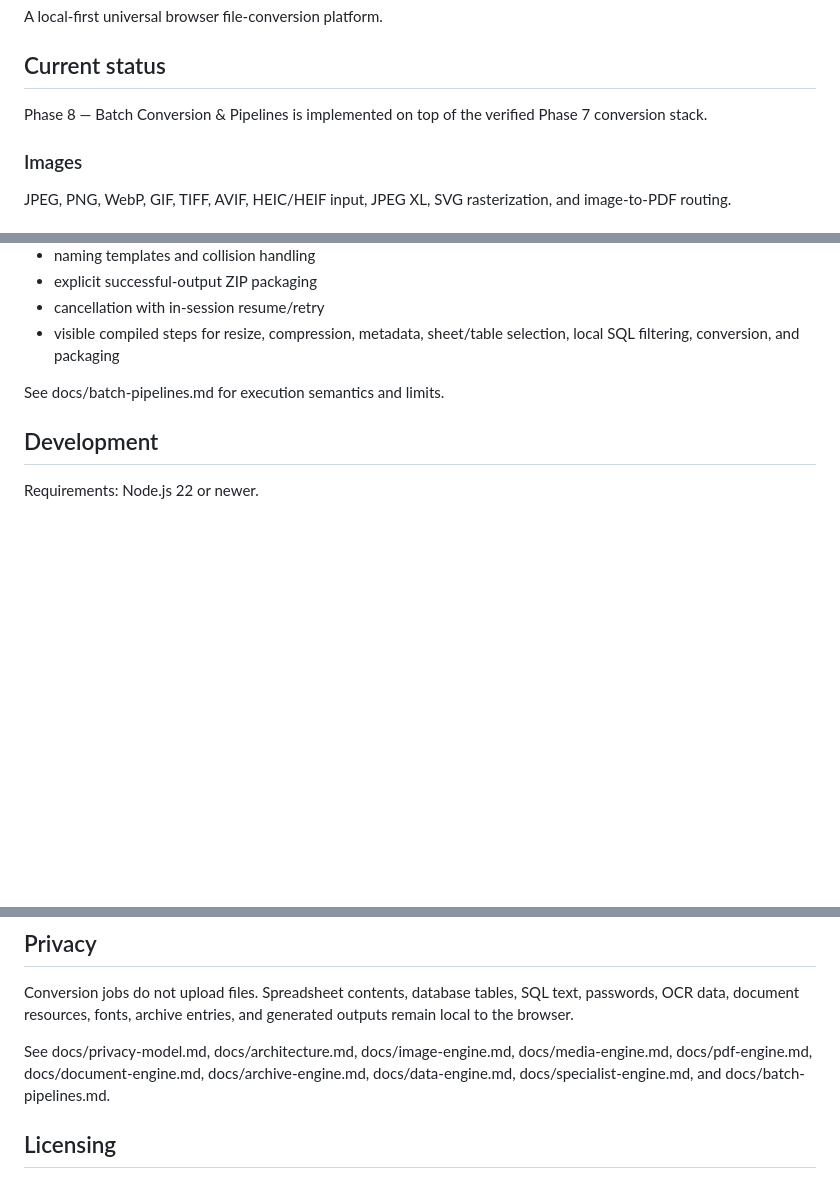
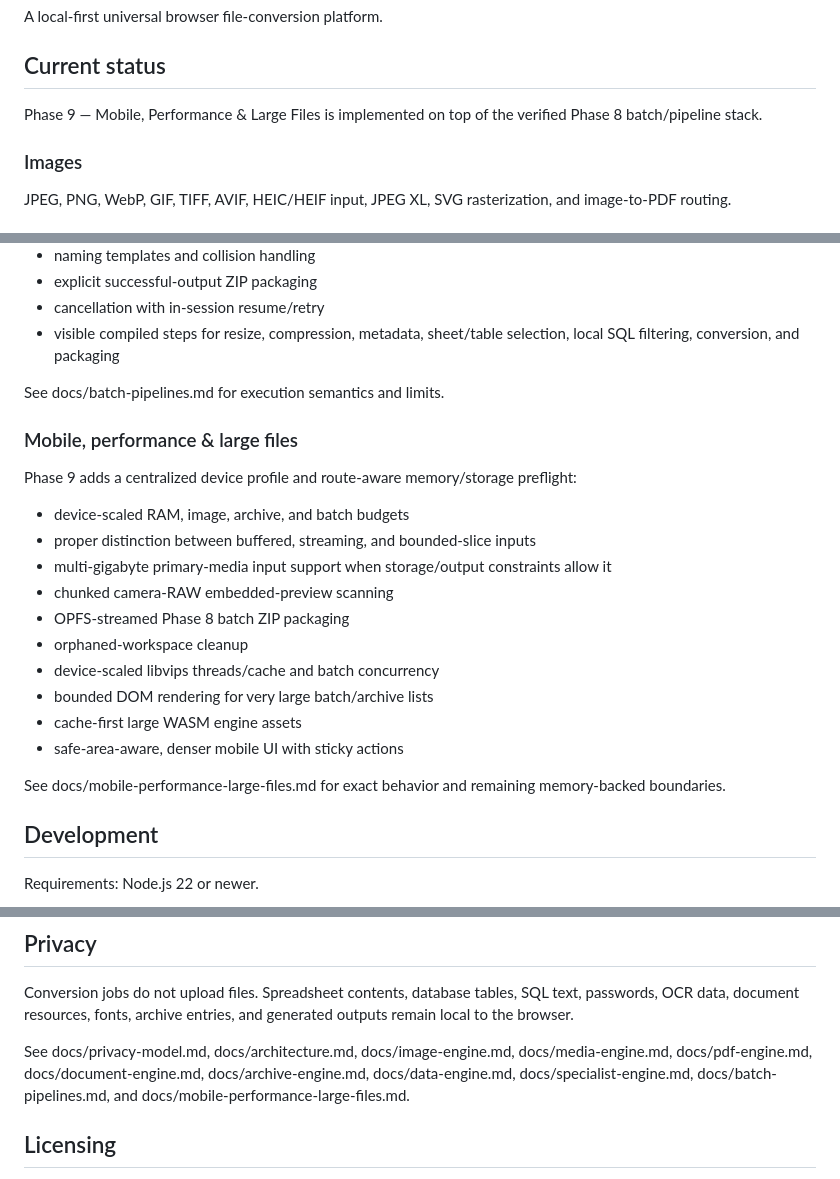
Before and after one commit to thiepn/convert, a Markdown page: README.md, 3 parts joined by grey strips. Rendered like a GitHub page; blank space fills up the shorter version.

Commit message:
docs(phase9): update project status and roadmap

```diff
--- a/README.md
+++ b/README.md
@@ -4,7 +4,7 @@ A local-first universal browser file-conversion platform.
 
 ## Current status
 
-Phase 8 — Batch Conversion & Pipelines is implemented on top of the verified Phase 7 conversion stack.
+Phase 9 — Mobile, Performance & Large Files is implemented on top of the verified Phase 8 batch/pipeline stack.
 
 ### Images
 
@@ -96,6 +96,23 @@ Phase 8 adds a first-class batch scheduler over the existing conversion graph:
 
 See docs/batch-pipelines.md for execution semantics and limits.
 
+### Mobile, performance & large files
+
+Phase 9 adds a centralized device profile and route-aware memory/storage preflight:
+
+- device-scaled RAM, image, archive, and batch budgets
+- proper distinction between buffered, streaming, and bounded-slice inputs
+- multi-gigabyte primary-media input support when storage/output constraints allow it
+- chunked camera-RAW embedded-preview scanning
+- OPFS-streamed Phase 8 batch ZIP packaging
+- orphaned-workspace cleanup
+- device-scaled libvips threads/cache and batch concurrency
+- bounded DOM rendering for very large batch/archive lists
+- cache-first large WASM engine assets
+- safe-area-aware, denser mobile UI with sticky actions
+
+See docs/mobile-performance-large-files.md for exact behavior and remaining memory-backed boundaries.
+
 ## Development
 
 Requirements: Node.js 22 or newer.
@@ -113,7 +130,7 @@ Checks:
 
 Conversion jobs do not upload files. Spreadsheet contents, database tables, SQL text, passwords, OCR data, document resources, fonts, archive entries, and generated outputs remain local to the browser.
 
-See docs/privacy-model.md, docs/architecture.md, docs/image-engine.md, docs/media-engine.md, docs/pdf-engine.md, docs/document-engine.md, docs/archive-engine.md, docs/data-engine.md, docs/specialist-engine.md, and docs/batch-pipelines.md.
+See docs/privacy-model.md, docs/architecture.md, docs/image-engine.md, docs/media-engine.md, docs/pdf-engine.md, docs/document-engine.md, docs/archive-engine.md, docs/data-engine.md, docs/specialist-engine.md, docs/batch-pipelines.md, and docs/mobile-performance-large-files.md.
 
 ## Licensing
 
```
Also changed, not shown: other parts of README.md (+1 -0 lines).
